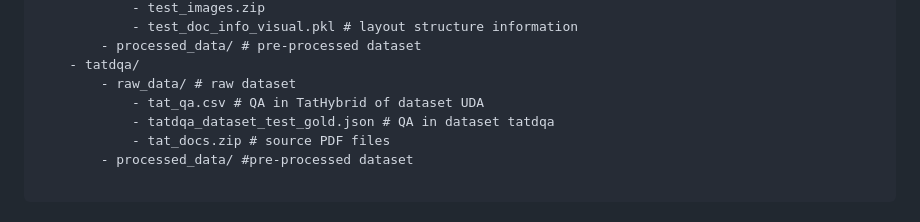
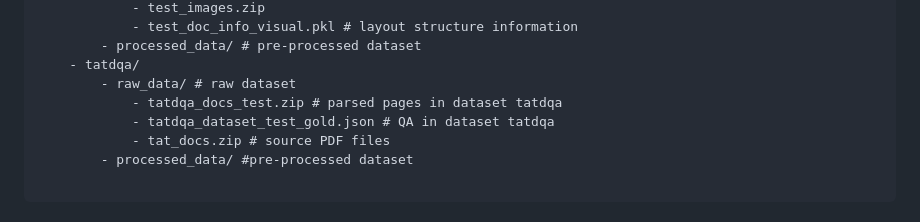
Before and after one commit to OpenDFM/NeuSym-RAG, a Markdown page: documents/dataset.md, the part around the change. Rendered like a GitHub page.

Commit message:
Update dataset.md
correct the files needed

```diff
--- a/documents/dataset.md
+++ b/documents/dataset.md
@@ -18,7 +18,7 @@ We choose and pre-process the following benchmarks for experiments:
         - processed_data/ # pre-processed dataset
     - tatdqa/
         - raw_data/ # raw dataset
-            - tat_qa.csv # QA in TatHybrid of dataset UDA
+            - tatdqa_docs_test.zip # parsed pages in dataset tatdqa
             - tatdqa_dataset_test_gold.json # QA in dataset tatdqa
             - tat_docs.zip # source PDF files
         - processed_data/ #pre-processed dataset
```
